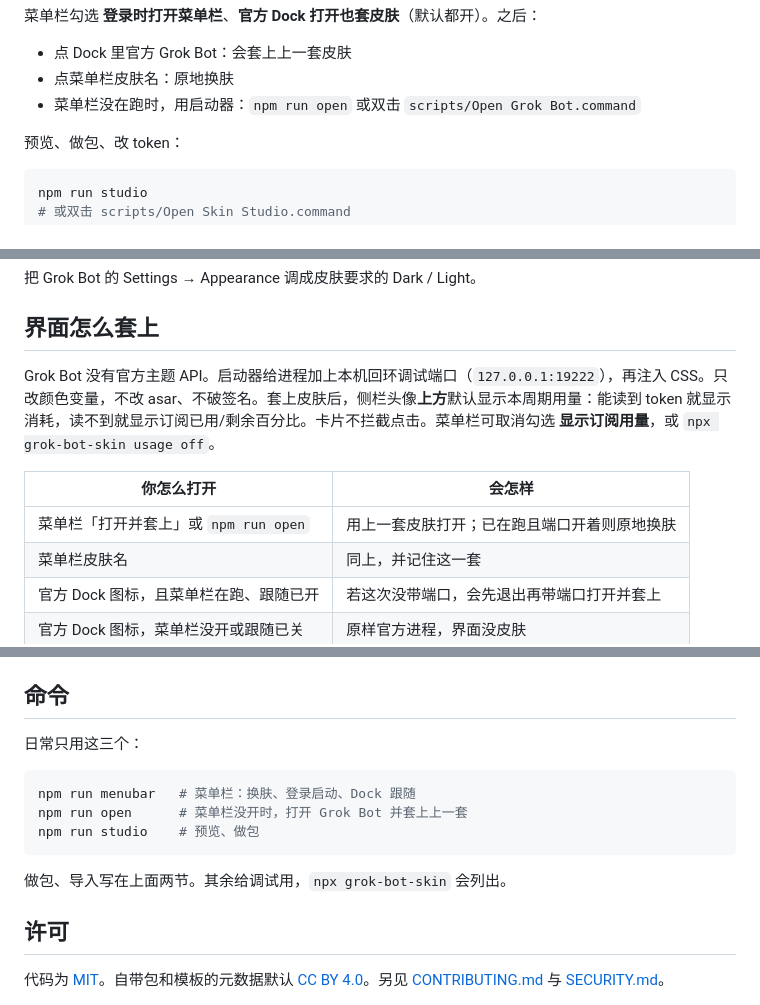
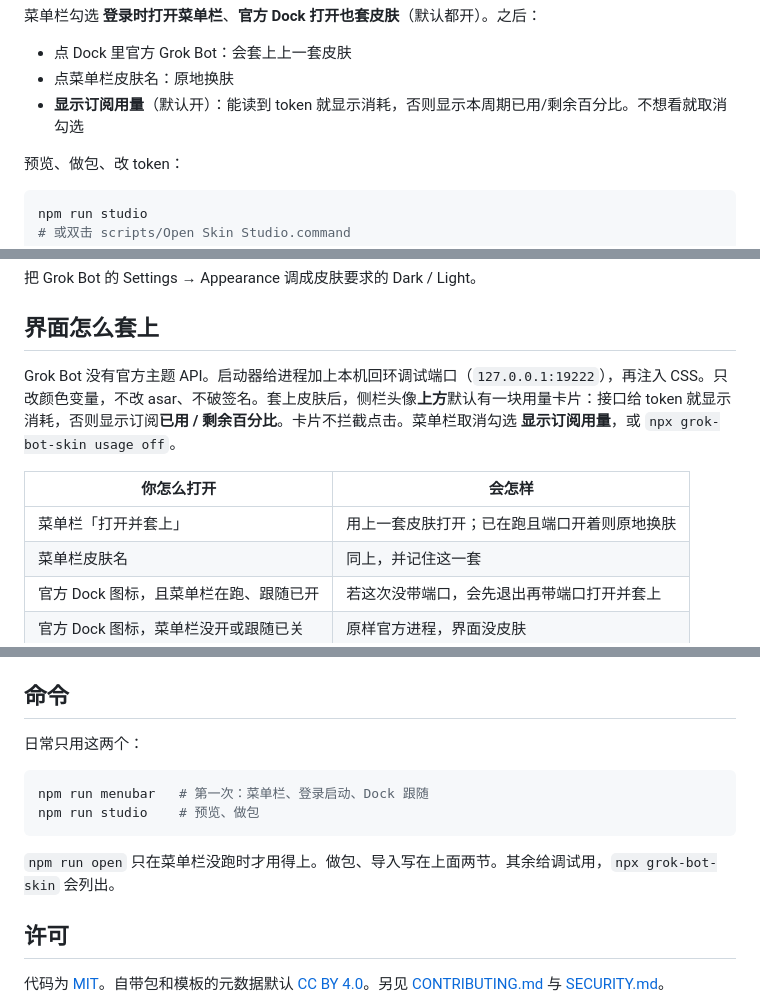
Before and after one commit to Yellow5A5/Grok-Bot-Skin, a Markdown page: README.zh-CN.md, 3 parts joined by grey strips. GitHub-like rendering.

````diff
--- a/README.zh-CN.md
+++ b/README.zh-CN.md
@@ -35,7 +35,7 @@ npm run menubar
 
 - 点 Dock 里官方 Grok Bot：会套上上一套皮肤
 - 点菜单栏皮肤名：原地换肤
-- 菜单栏没在跑时，用启动器：`npm run open` 或双击 `scripts/Open Grok Bot.command`
+- **显示订阅用量**（默认开）：能读到 token 就显示消耗，否则显示本周期已用/剩余百分比。不想看就取消勾选
 
 预览、做包、改 token：
 
@@ -58,11 +58,11 @@ npm run studio
 
 ## 界面怎么套上
 
-Grok Bot 没有官方主题 API。启动器给进程加上本机回环调试端口（`127.0.0.1:19222`），再注入 CSS。只改颜色变量，不改 asar、不破签名。套上皮肤后，侧栏头像**上方**默认显示本周期用量：能读到 token 就显示消耗，读不到就显示订阅已用/剩余百分比。卡片不拦截点击。菜单栏可取消勾选 **显示订阅用量**，或 `npx grok-bot-skin usage off`。
+Grok Bot 没有官方主题 API。启动器给进程加上本机回环调试端口（`127.0.0.1:19222`），再注入 CSS。只改颜色变量，不改 asar、不破签名。套上皮肤后，侧栏头像**上方**默认有一块用量卡片：接口给 token 就显示消耗，否则显示订阅**已用 / 剩余百分比**。卡片不拦截点击。菜单栏取消勾选 **显示订阅用量**，或 `npx grok-bot-skin usage off`。
 
 | 你怎么打开 | 会怎样 |
 |---|---|
-| 菜单栏「打开并套上」或 `npm run open` | 用上一套皮肤打开；已在跑且端口开着则原地换肤 |
+| 菜单栏「打开并套上」 | 用上一套皮肤打开；已在跑且端口开着则原地换肤 |
 | 菜单栏皮肤名 | 同上，并记住这一套 |
 | 官方 Dock 图标，且菜单栏在跑、跟随已开 | 若这次没带端口，会先退出再带端口打开并套上 |
 | 官方 Dock 图标，菜单栏没开或跟随已关 | 原样官方进程，界面没皮肤 |
@@ -100,15 +100,14 @@ npx grok-bot-skin studio
 
 ## 命令
 
-日常只用这三个：
+日常只用这两个：
 
 ```bash
-npm run menubar   # 菜单栏：换肤、登录启动、Dock 跟随
-npm run open      # 菜单栏没开时，打开 Grok Bot 并套上上一套
+npm run menubar   # 第一次：菜单栏、登录启动、Dock 跟随
 npm run studio    # 预览、做包
 ```
 
-做包、导入写在上面两节。其余给调试用，`npx grok-bot-skin` 会列出。
+`npm run open` 只在菜单栏没跑时才用得上。做包、导入写在上面两节。其余给调试用，`npx grok-bot-skin` 会列出。
 
 ## 许可
 
````
Also changed, not shown: README.md (+7 -8 lines).
